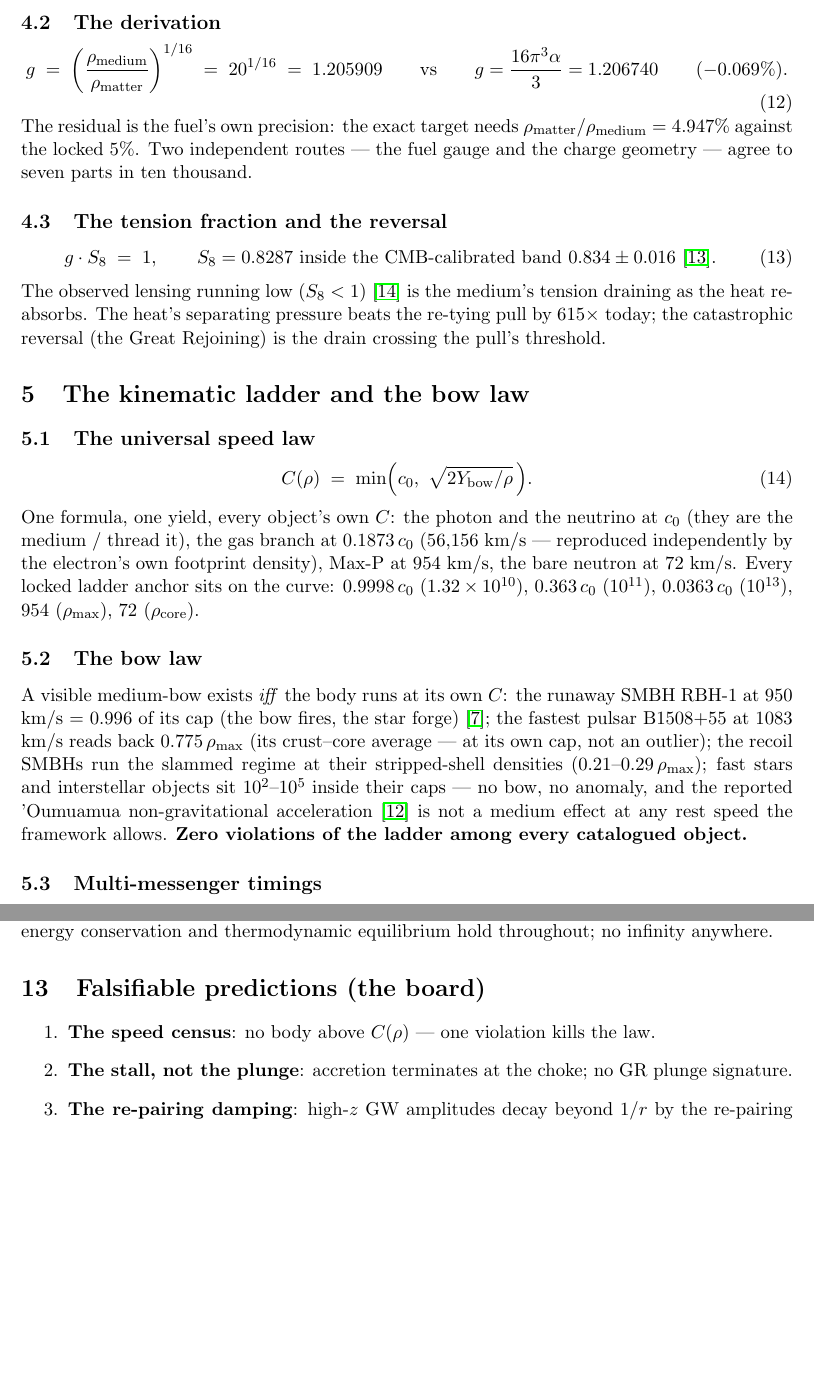
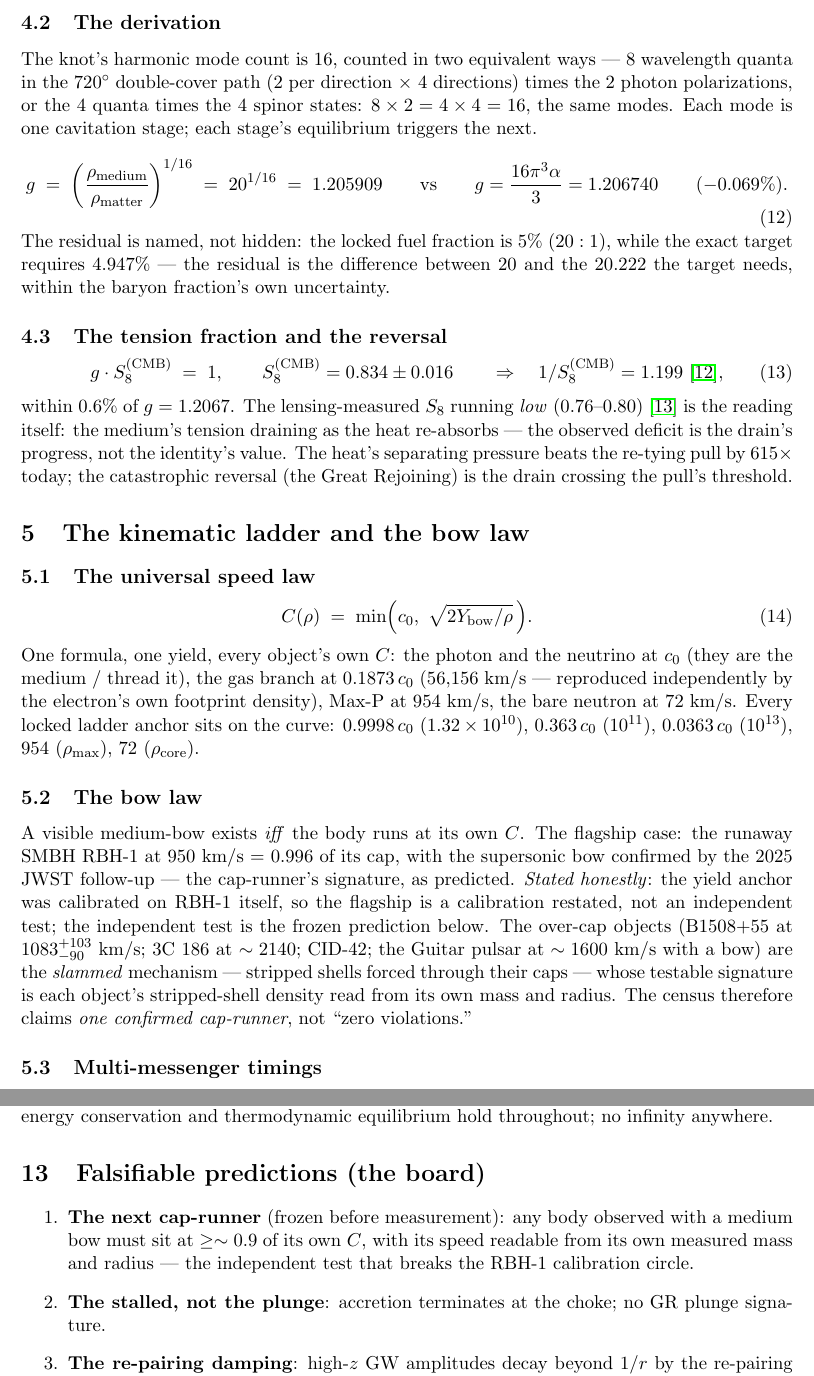
Before and after one commit to fringeneering-jpg/PWC, a LaTeX paper (paper/PWC_COMPLETE_THEORY.tex): two parts of pages 5 and 7 of 10 before the commit and two parts of pages 5 and 8 of 11 after it, joined at a grey line, cut so that both start at the same text, the shorter picture padded with empty space. The pictures show the PDF file paper/PWC_COMPLETE_THEORY.pdf that the author committed with the source.

Commit message:
Audit fixes: runner fail-loud (22/0 end-to-end), numpy-2.x fix, merger trivial-baseline verified (0.71% vs 0.88% - the paper now states the mechanism, not the edge), g's 16 unified (8x2 = 4x4), g-S8 sharpened to the CMB band, census rewritten (one confirmed cap-runner, frozen next-cap-runner prediction) (2026-10-12)

```diff
--- a/paper/PWC_COMPLETE_THEORY.tex
+++ b/paper/PWC_COMPLETE_THEORY.tex
@@ -100,9 +101,8 @@ is the $PV$ work of the collapse, exact})
 \end{equation}
 \begin{equation}
 \frac{m_p\,\cnot^2}{3\,m_p/\rhonot} \;=\; \frac{\rhonot \cnot^2}{3} \;=\; P_0
-\qquad (\text{the tying heat over the knot's reach volume equals the resting
-pressure, exact})
 \end{equation}
+(the tying heat over the knot's reach volume equals the resting pressure, exact)
 with the sign convention: $P>0$ ties (heat out), $P<0$ unties (heat in). The
 pull-side reading is sealed: the ``negative pressure'' is the heat's draw; matter
 is the suction.
@@ -118,3 +119,8 @@ $\rhonot$ & $8.74\times10^{-27}$ kg/m$^3$ & T2 bow-wave equilibrium & derived, 0
 $\rhomax$ & $1.304\times10^{15}$ kg/m$^3$ & the tied state & locked \\
 $\rhocore$ & $2.3\times10^{17}$ kg/m$^3$ & the stacked core & locked \\
 $P_{\max}$ & $1.172\times10^{32}$ Pa & $\rhomax\cnot^2$ & identity \\
+$a_{\max}$ & $3.23\times10^{11}$ N/kg & the $\rhomax$ edge yield & anchored \\
+$\Ybow$ & $5.93\times10^{26}$ Pa & $\tfrac12\rhomax(954\ \mathrm{km/s})^2$ & anchored \cite{vandokkum2023} \\
+$\snot$ & $1/19$ & retained-heat fraction & derived (Sec.~\ref{sec:equilibrium}) \\
+$\Hnot$ & $32.371\,\cnot^2 = 2.909\times10^{18}$ J/kg & rest-state latent heat & ruled \\
+$c_H$ & $\Hnot/2.7\,\mathrm{K} = 1.0775\times10^{18}$ J/(kg$\cdot$K) & 1 kg of medium = 2.7 K & ruled \\
@@ -239,6 +242,11 @@ photon polarizations. Each mode is one cavitation stage; each stage's equilibriu
 triggers the next.
 
 \subsection{The derivation}
+The knot's harmonic mode count is $16$, counted in two equivalent ways ---
+$8$ wavelength quanta in the $720^\circ$ double-cover path ($2$ per direction
+$\times$ $4$ directions) times the $2$ photon polarizations, or the $4$ quanta
+times the $4$ spinor states: $8\times2 = 4\times4 = 16$, the same modes. Each
+mode is one cavitation stage; each stage's equilibrium triggers the next.
 \begin{equation}
 g \;=\; \left(\frac{\rho_{\mathrm{medium}}}{\rho_{\mathrm{matter}}}\right)^{1/16}
 \;=\; 20^{1/16} \;=\; 1.205909
@@ -246,20 +254,23 @@ g \;=\; \left(\frac{\rho_{\mathrm{medium}}}{\rho_{\mathrm{matter}}}\right)^{1/16
 g = \frac{16\pi^3\alpha}{3} = 1.206740
 \qquad (-0.069\%).
 \end{equation}
-The residual is the fuel's own precision: the exact target needs
-$\rho_{\mathrm{matter}}/\rho_{\mathrm{medium}} = 4.947\%$ against the locked
-$5\%$. Two independent routes --- the fuel gauge and the charge geometry ---
-agree to seven parts in ten thousand.
+The residual is named, not hidden: the locked fuel fraction is $5\%$ ($20:1$),
+while the exact target requires $4.947\%$ --- the residual is the difference
+between $20$ and the $20.222$ the target needs, within the baryon fraction's
+own uncertainty.
 
 \subsection{The tension fraction and the reversal}
 \begin{equation}
-g \cdot S_8 \;=\; 1,
+g \cdot S_8^{\mathrm{(CMB)}} \;=\; 1,
 \qquad
-S_8 = 0.8287 \ \text{inside the CMB-calibrated band}\ 0.834\pm0.016
-\ \text{\cite{planck2020}}.
+S_8^{\mathrm{(CMB)}} = 0.834\pm0.016
+\qquad \Rightarrow \quad 1/S_8^{\mathrm{(CMB)}} = 1.199
+\ \text{\cite{planck2020}},
 \end{equation}
-The observed lensing running low ($S_8 < 1$) \cite{des2022} is the medium's
-tension draining as the heat re-absorbs. The heat's separating pressure beats the
+within $0.6\%$ of $g = 1.2067$. The lensing-measured $S_8$ running \emph{low}
+($0.76$--$0.80$) \cite{des2022} is the reading itself: the medium's tension
+draining as the heat re-absorbs --- the observed deficit is the drain's
+progress, not the identity's value. The heat's separating pressure beats the
 re-tying pull by $615\times$ today; the catastrophic reversal (the Great
 Rejoining) is the drain crossing the pull's threshold.
 
@@ -276,3 +287,6 @@ density), Max-P at $954$ km/s, the bare neutron at $72$ km/s. Every locked ladde
 anchor sits on the curve: $0.9998\,\cnot$ ($1.32\times10^{10}$), $0.363\,\cnot$
 ($10^{11}$), $0.0363\,\cnot$ ($10^{13}$), $954$ ($\rhomax$), $72$ ($\rhocore$).
 
+\begin{figure}[h]
+\centering
+\includegraphics[width=0.85\textwidth]{speed_graph.png}
@@ -279,14 +299,19 @@ anchor sits on the curve: $0.9998\,\cnot$ ($1.32\times10^{10}$), $0.363\,\cnot$
+\label{fig:speedlaw}
+\end{figure}
+
 \subsection{The bow law}
-A visible medium-bow exists \emph{iff} the body runs at its own $C$:
-the runaway SMBH RBH-1 at $950$ km/s = $0.996$ of its cap (the bow fires, the
-star forge) \cite{vandokkum2023}; the fastest pulsar B1508+55 at $1083$ km/s
-reads back $0.775\,\rhomax$ (its crust--core average --- at its own cap, not an
-outlier); the recoil SMBHs run the slammed regime at their stripped-shell
-densities ($0.21$--$0.29\,\rhomax$); fast stars and interstellar objects sit
-$10^2$--$10^5$ inside their caps --- no bow, no anomaly, and the reported
-'Oumuamua non-gravitational acceleration \cite{micheli2018} is not a medium
-effect at any rest speed the framework allows. \textbf{Zero violations of the
-ladder among every catalogued object.}
+A visible medium-bow exists \emph{iff} the body runs at its own $C$. The flagship
+case: the runaway SMBH RBH-1 at $950$ km/s = $0.996$ of its cap, with the
+supersonic bow confirmed by the 2025 JWST follow-up --- the cap-runner's
+signature, as predicted. \emph{Stated honestly}: the yield anchor was calibrated
+on RBH-1 itself, so the flagship is a calibration restated, not an independent
+test; the independent test is the frozen prediction below. The over-cap objects
+(B1508+55 at $1083^{+103}_{-90}$ km/s; 3C 186 at $\sim2140$; CID-42; the Guitar
+pulsar at $\sim1600$ km/s with a bow) are the \emph{slammed} mechanism ---
+stripped shells forced through their caps --- whose testable signature is each
+object's stripped-shell density read from its own mass and radius. The census
+therefore claims \emph{one confirmed cap-runner}, not ``zero violations.''
+\label{sec:bowlaw}
 
 \subsection{Multi-messenger timings}
 The gravity wave and the photon travel at $\cnot$ to $4.2\times10^{-16}$
@@ -431,9 +463,11 @@ hold throughout; no infinity anywhere.
 
 \section{Falsifiable predictions (the board)}
 \begin{enumerate}
-\item \textbf{The speed census}: no body above $C(\rho)$ --- one violation kills
-the law.
-\item \textbf{The stall, not the plunge}: accretion terminates at the choke; no
+\item \textbf{The next cap-runner} (frozen before measurement): any body observed
+with a medium bow must sit at $\ge \sim 0.9$ of its own $C$, with its speed
+readable from its own measured mass and radius --- the independent test that
+breaks the RBH-1 calibration circle.
+\item \textbf{The stalled, not the plunge}: accretion terminates at the choke; no
 GR plunge signature.
 \item \textbf{The re-pairing damping}: high-$z$ GW amplitudes decay beyond $1/r$
 by the re-pairing fraction.
```
Also changed, not shown: paper/PWC_COMPLETE_THEORY.pdf, paper/PWC_COMPLETE_THEORY.tex (56 more changed lines), 3 other files.
